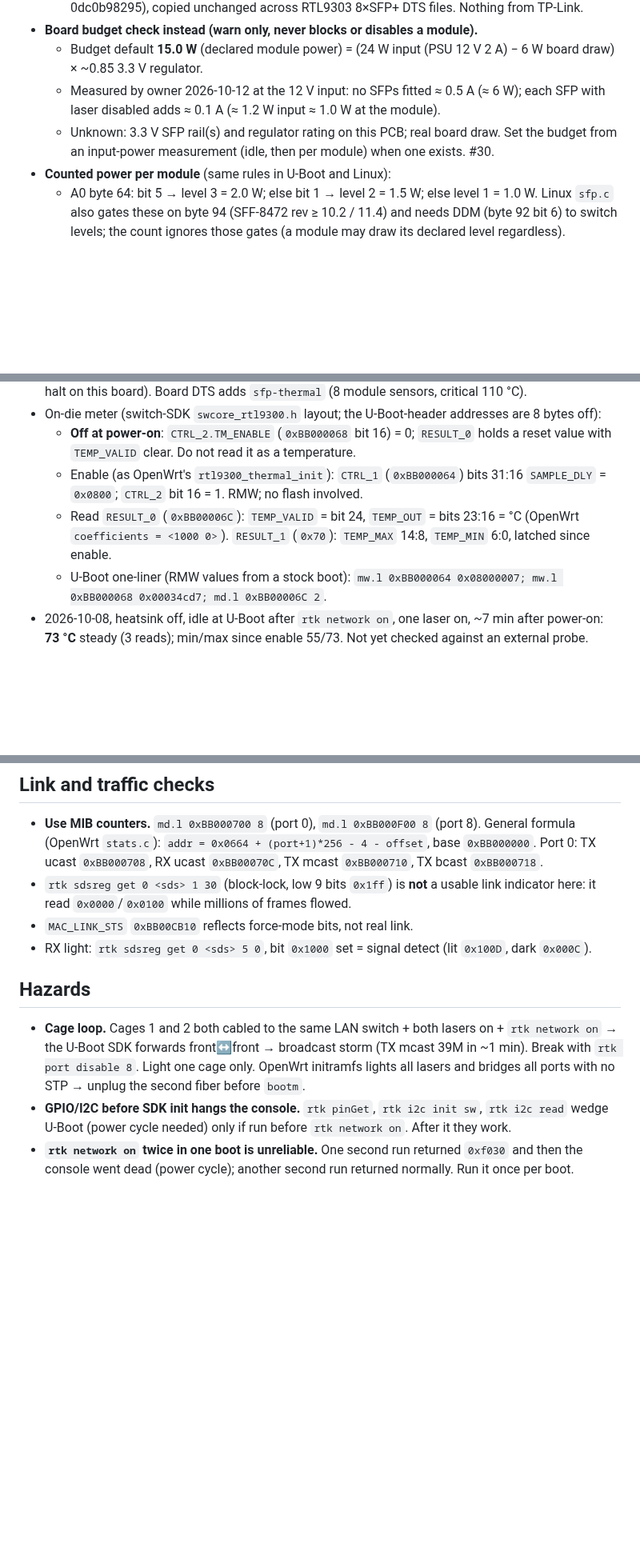
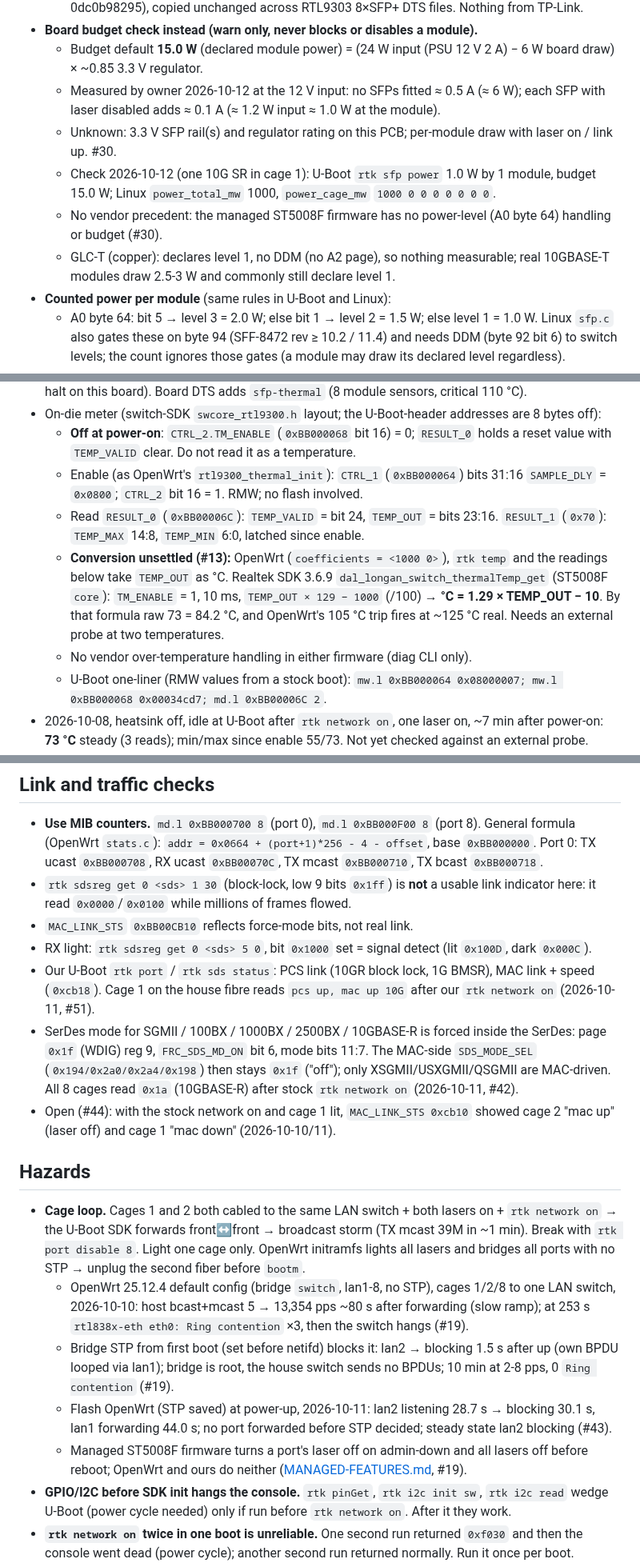
Before and after one commit to awto-au/awto-tl-st1008f, a Markdown page: docs/hardware.md, 3 parts joined by grey strips. Shown at 80% size. Drawn GitHub-style; blank space fills up the shorter version.

```diff
--- a/docs/hardware.md
+++ b/docs/hardware.md
@@ -116,7 +139,10 @@ From the OpenWrt v2 DTS (`SWITCH_PORT_SFP(p,l,s,c,g)` = SoC port, label, SerDes,
 - **Board budget check instead (warn only, never blocks or disables a module).**
   - Budget default **15.0 W** (declared module power) = (24 W input (PSU 12 V 2 A) − 6 W board draw) × ~0.85 3.3 V regulator.
   - Measured by owner 2026-10-12 at the 12 V input: no SFPs fitted ≈ 0.5 A (≈ 6 W); each SFP with laser disabled adds ≈ 0.1 A (≈ 1.2 W input ≈ 1.0 W at the module).
-  - Unknown: 3.3 V SFP rail(s) and regulator rating on this PCB; real board draw. Set the budget from an input-power measurement (idle, then per module) when one exists. #30.
+  - Unknown: 3.3 V SFP rail(s) and regulator rating on this PCB; per-module draw with laser on / link up. #30.
+  - Check 2026-10-12 (one 10G SR in cage 1): U-Boot `rtk sfp power` 1.0 W by 1 module, budget 15.0 W; Linux `power_total_mw` 1000, `power_cage_mw` `1000 0 0 0 0 0 0 0`.
+  - No vendor precedent: the managed ST5008F firmware has no power-level (A0 byte 64) handling or budget (#30).
+  - GLC-T (copper): declares level 1, no DDM (no A2 page), so nothing measurable; real 10GBASE-T modules draw 2.5-3 W and commonly still declare level 1.
 - **Counted power per module** (same rules in U-Boot and Linux):
   - A0 byte 64: bit 5 → level 3 = 2.0 W; else bit 1 → level 2 = 1.5 W; else level 1 = 1.0 W. Linux `sfp.c` also gates these on byte 94 (SFF-8472 rev ≥ 10.2 / 11.4) and needs DDM (byte 92 bit 6) to switch levels; the count ignores those gates (a module may draw its declared level regardless).
   - Copper modules cannot declare > 2.0 W, so they are raised to a datasheet table (max of declared and table):
@@ -253,7 +280,9 @@ Source: static RE of stock `rtk.ko` (TP-Link additions, `TP_CHKPATTERN` thread).
 - On-die meter (switch-SDK `swcore_rtl9300.h` layout; the U-Boot-header addresses are 8 bytes off):
   - **Off at power-on**: `CTRL_2.TM_ENABLE` (`0xBB000068` bit 16) = 0; `RESULT_0` holds a reset value with `TEMP_VALID` clear. Do not read it as a temperature.
   - Enable (as OpenWrt's `rtl9300_thermal_init`): `CTRL_1` (`0xBB000064`) bits 31:16 `SAMPLE_DLY` = `0x0800`; `CTRL_2` bit 16 = 1. RMW; no flash involved.
-  - Read `RESULT_0` (`0xBB00006C`): `TEMP_VALID` = bit 24, `TEMP_OUT` = bits 23:16 = °C (OpenWrt `coefficients = <1000 0>`). `RESULT_1` (`0x70`): `TEMP_MAX` 14:8, `TEMP_MIN` 6:0, latched since enable.
+  - Read `RESULT_0` (`0xBB00006C`): `TEMP_VALID` = bit 24, `TEMP_OUT` = bits 23:16. `RESULT_1` (`0x70`): `TEMP_MAX` 14:8, `TEMP_MIN` 6:0, latched since enable.
+  - **Conversion unsettled (#13):** OpenWrt (`coefficients = <1000 0>`), `rtk temp` and the readings below take `TEMP_OUT` as °C. Realtek SDK 3.6.9 `dal_longan_switch_thermalTemp_get` (ST5008F `core`): `TM_ENABLE` = 1, 10 ms, `TEMP_OUT × 129 − 1000` (/100) → **°C = 1.29 × TEMP_OUT − 10**. By that formula raw 73 = 84.2 °C, and OpenWrt's 105 °C trip fires at ~125 °C real. Needs an external probe at two temperatures.
+  - No vendor over-temperature handling in either firmware (diag CLI only).
   - U-Boot one-liner (RMW values from a stock boot): `mw.l 0xBB000064 0x08000007; mw.l 0xBB000068 0x00034cd7; md.l 0xBB00006C 2`.
 - 2026-10-08, heatsink off, idle at U-Boot after `rtk network on`, one laser on, ~7 min after power-on: **73 °C** steady (3 reads); min/max since enable 55/73. Not yet checked against an external probe.
 
@@ -294,10 +323,17 @@ rtk i2c read 8 1               # readback
 - `rtk sdsreg get 0 <sds> 1 30` (block-lock, low 9 bits `0x1ff`) is **not** a usable link indicator here: it read `0x0000`/`0x0100` while millions of frames flowed.
 - `MAC_LINK_STS` `0xBB00CB10` reflects force-mode bits, not real link.
 - RX light: `rtk sdsreg get 0 <sds> 5 0`, bit `0x1000` set = signal detect (lit `0x100D`, dark `0x000C`).
+- Our U-Boot `rtk port` / `rtk sds status`: PCS link (10GR block lock, 1G BMSR), MAC link + speed (`0xcb18`). Cage 1 on the house fibre reads `pcs up, mac up 10G` after our `rtk network on` (2026-10-11, #51).
+- SerDes mode for SGMII / 100BX / 1000BX / 2500BX / 10GBASE-R is forced inside the SerDes: page `0x1f` (WDIG) reg 9, `FRC_SDS_MD_ON` bit 6, mode bits 11:7. The MAC-side `SDS_MODE_SEL` (`0x194/0x2a0/0x2a4/0x198`) then stays `0x1f` ("off"); only XSGMII/USXGMII/QSGMII are MAC-driven. All 8 cages read `0x1a` (10GBASE-R) after stock `rtk network on` (2026-10-11, #42).
+- Open (#44): with the stock network on and cage 1 lit, `MAC_LINK_STS 0xcb10` showed cage 2 "mac up" (laser off) and cage 1 "mac down" (2026-10-10/11).
 
 ## Hazards
 
 - **Cage loop.** Cages 1 and 2 both cabled to the same LAN switch + both lasers on + `rtk network on` → the U-Boot SDK forwards front↔front → broadcast storm (TX mcast 39M in ~1 min). Break with `rtk port disable 8`. Light one cage only. OpenWrt initramfs lights all lasers and bridges all ports with no STP → unplug the second fiber before `bootm`.
+  - OpenWrt 25.12.4 default config (bridge `switch`, lan1-8, no STP), cages 1/2/8 to one LAN switch, 2026-10-10: host bcast+mcast 5 → 13,354 pps ~80 s after forwarding (slow ramp); at 253 s `rtl838x-eth eth0: Ring contention` ×3, then the switch hangs (#19).
+  - Bridge STP from first boot (set before netifd) blocks it: lan2 → blocking 1.5 s after up (own BPDU looped via lan1); bridge is root, the house switch sends no BPDUs; 10 min at 2-8 pps, 0 `Ring contention` (#19).
+  - Flash OpenWrt (STP saved) at power-up, 2026-10-11: lan2 listening 28.7 s → blocking 30.1 s, lan1 forwarding 44.0 s; no port forwarded before STP decided; steady state lan2 blocking (#43).
+  - Managed ST5008F firmware turns a port's laser off on admin-down and all lasers off before reboot; OpenWrt and ours do neither ([MANAGED-FEATURES.md](MANAGED-FEATURES.md), #19).
 - **GPIO/I2C before SDK init hangs the console.** `rtk pinGet`, `rtk i2c init sw`, `rtk i2c read` wedge U-Boot (power cycle needed) only if run before `rtk network on`. After it they work.
 - **`rtk network on` twice in one boot is unreliable.** One second run returned `0xf030` and then the console went dead (power cycle); another second run returned normally. Run it once per boot.
 - `rtk 10g <port> <media>` before `rtk network on` → `0xf002` (unit not initialised).
```
Also changed, not shown: other parts of docs/hardware.md (+27 -3 lines).
